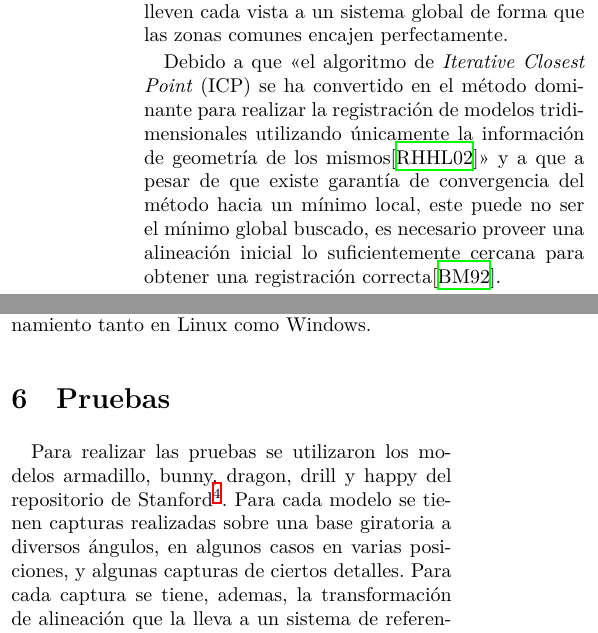
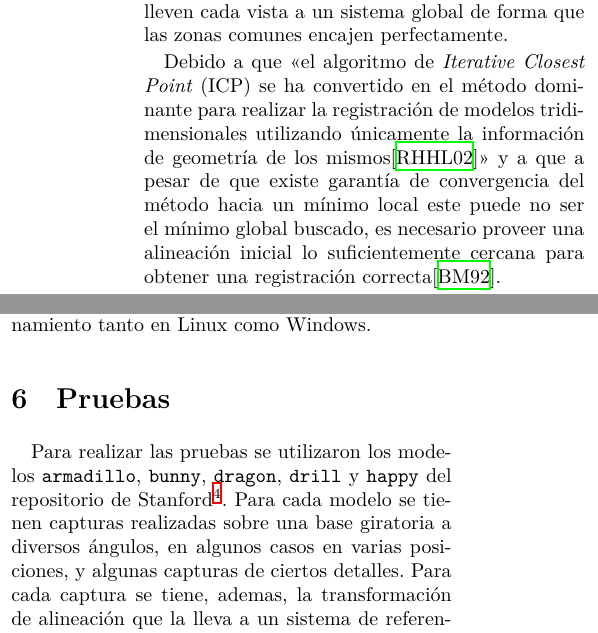
Before and after one commit to ne555/fusion3d, a LaTeX thesis (informe/final/main.tex, which reads informe/final/registración.tex, informe/final/resultados.tex): two parts of the columns of pages 22 and 29 of 35, joined at a grey line, cut so that both start at the same text. Compiled offline with XeLaTeX.

Commit message:
tiempos verbales

```diff
--- a/informe/final/registración.tex
+++ b/informe/final/registración.tex
@@ -11,8 +11,9 @@
 	«el algoritmo de \emph{Iterative Closest Point} (ICP) se ha convertido en el
 	método dominante para realizar la registración de modelos tridimensionales
 	utilizando únicamente la información de geometría de los mismos\cite{Rusinkiewicz02real-time3d}»
-	y a que a pesar de que existe garantía de convergencia del método hacia un mínimo local,
-	este puede no ser el mínimo global buscado, es necesario proveer una alineación inicial
+	y a que a pesar de que existe garantía de convergencia del método
+	hacia un mínimo local este puede no ser el mínimo global buscado,
+	es necesario proveer una alineación inicial
 	lo suficientemente cercana para obtener una registración correcta\cite{regBesl92}.
 
 	Por esto, y considerando que la distancia entre capturas sucesivas es considerable,
--- a/informe/final/resultados.tex
+++ b/informe/final/resultados.tex
@@ -212,11 +214,11 @@
 
 	\section{Pruebas}
 		Para realizar las pruebas se utilizaron los modelos
-			armadillo,
-			bunny,
-			dragon,
-			drill y
-			happy del repositorio de Stanford\footnote{\url{http://graphics.stanford.edu/data/3Dscanrep/}}.
+			\texttt{armadillo},
+			\texttt{bunny},
+			\texttt{dragon},
+			\texttt{drill} y
+			\texttt{happy} del repositorio de Stanford\footnote{\url{http://graphics.stanford.edu/data/3Dscanrep/}}.
 		Para cada modelo se tienen capturas realizadas sobre una base giratoria
 		a diversos ángulos, en algunos casos en varias posiciones, y
 		algunas capturas de ciertos detalles.
```
Also changed, not shown: informe/final/design/diagrama_de_clases.tex (+1 -1 lines), informe/final/diseño.tex (+1 -1 lines), informe/final/herramientas.tex (+1 -1 lines), informe/final/rellenado_de_huecos.tex (+4 -2 lines), informe/final/resultados.tex (2 more changed lines).
